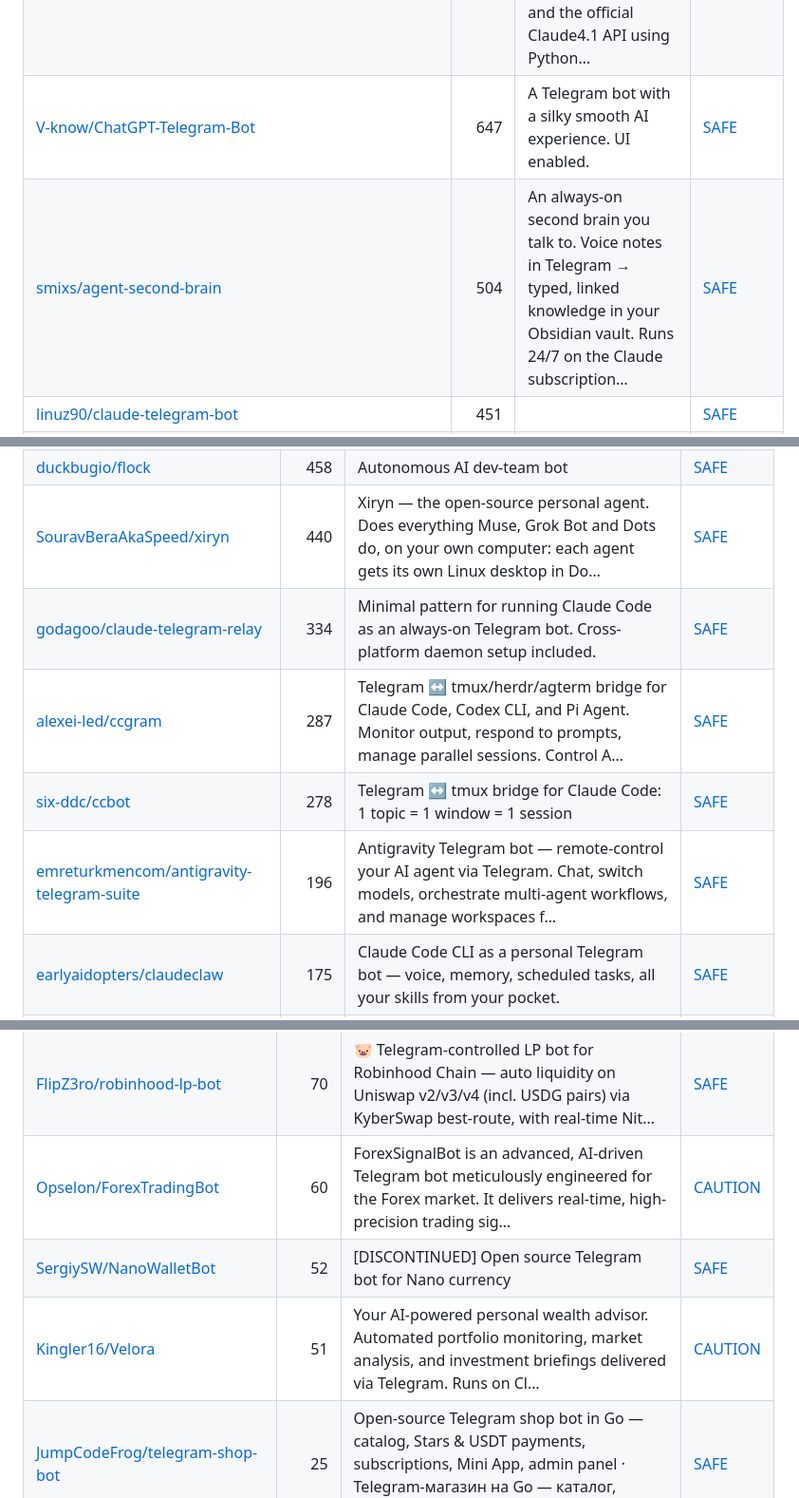
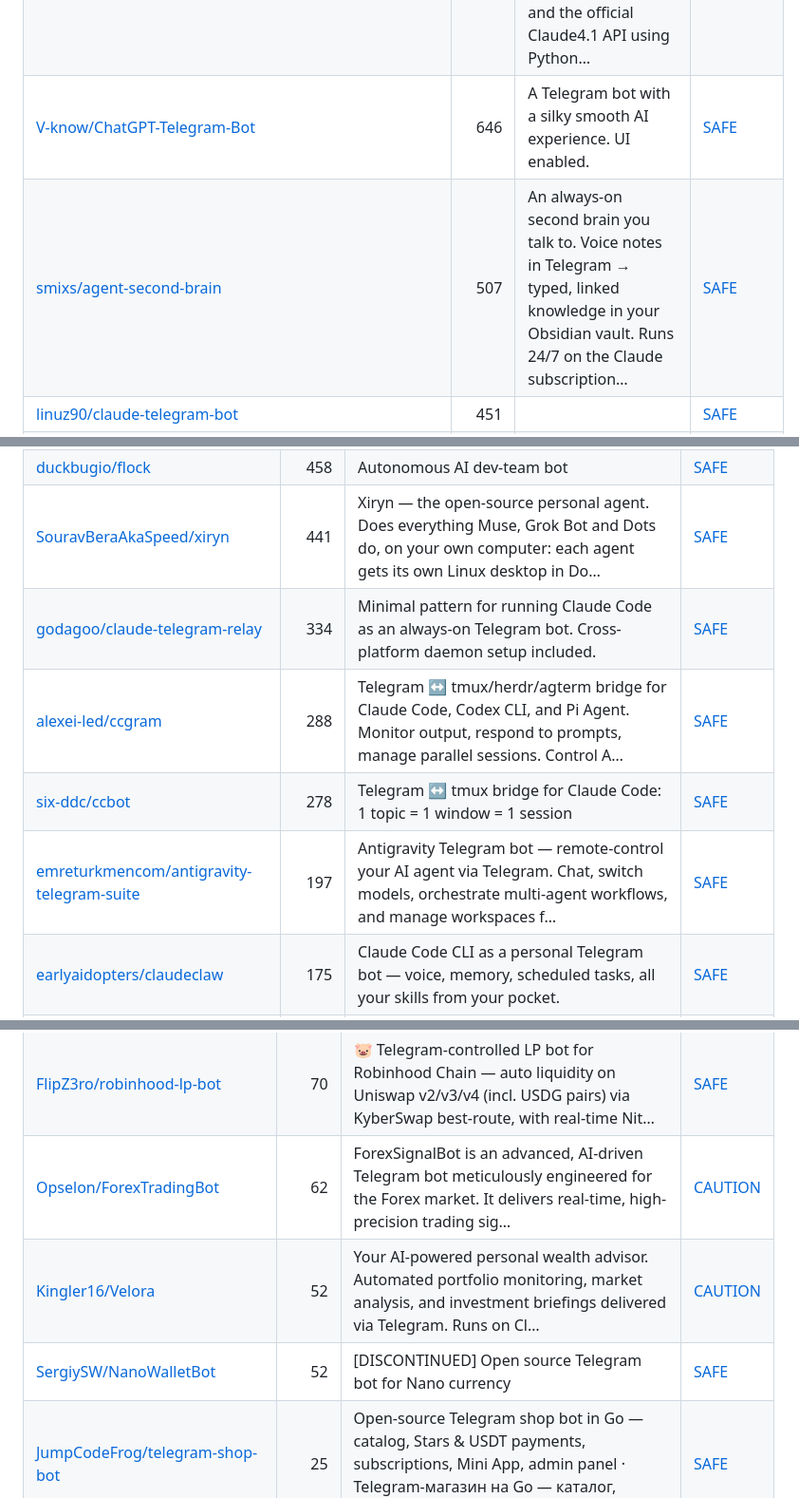
Before and after one commit to zhuyansen/awesome-ai-telegram-bots, a Markdown page: README.md, 3 parts joined by grey strips. Shown at 95% size. GitHub-like rendering.

```diff
--- a/README.md
+++ b/README.md
@@ -112,8 +112,8 @@ On 2026-10-10 we read the source of 20 of these bots. A bot needs a BotFather to
 | [tbxark/ChatGPT-Telegram-Workers](https://github.com/tbxark/ChatGPT-Telegram-Workers) | 3.8k | Easily deploy your Telegram ChatGPT bot on Cloudflare Workers (or Vercel, Docker...). | [SAFE](https://agentskillshub.top/skill/tbxark/ChatGPT-Telegram-Workers/) |
 | [altryne/chatGPT-telegram-bot](https://github.com/altryne/chatGPT-telegram-bot) | 1.6k | This is a very early attempt at having chatGPT work within a telegram bot | [SAFE](https://agentskillshub.top/skill/altryne/chatGPT-telegram-bot/) |
 | [yym68686/ChatGPT-Telegram-Bot](https://github.com/yym68686/ChatGPT-Telegram-Bot) | 1.3k | TeleChat: 🤖️ an AI chat Telegram bot can Web Search Powered by GPT-5, DALL·E , Groq, Gemini 2.5 Pro/Flash and the official Claude4.1 API using Python… | [SAFE](https://agentskillshub.top/skill/yym68686/ChatGPT-Telegram-Bot/) |
-| [V-know/ChatGPT-Telegram-Bot](https://github.com/V-know/ChatGPT-Telegram-Bot) | 647 | A Telegram bot with a silky smooth AI experience. UI enabled. | [SAFE](https://agentskillshub.top/skill/V-know/ChatGPT-Telegram-Bot/) |
-| [smixs/agent-second-brain](https://github.com/smixs/agent-second-brain) | 504 | An always-on second brain you talk to. Voice notes in Telegram → typed, linked knowledge in your Obsidian vault. Runs 24/7 on the Claude subscription… | [SAFE](https://agentskillshub.top/skill/smixs/agent-second-brain/) |
+| [V-know/ChatGPT-Telegram-Bot](https://github.com/V-know/ChatGPT-Telegram-Bot) | 646 | A Telegram bot with a silky smooth AI experience. UI enabled. | [SAFE](https://agentskillshub.top/skill/V-know/ChatGPT-Telegram-Bot/) |
+| [smixs/agent-second-brain](https://github.com/smixs/agent-second-brain) | 507 | An always-on second brain you talk to. Voice notes in Telegram → typed, linked knowledge in your Obsidian vault. Runs 24/7 on the Claude subscription… | [SAFE](https://agentskillshub.top/skill/smixs/agent-second-brain/) |
 | [linuz90/claude-telegram-bot](https://github.com/linuz90/claude-telegram-bot) | 451 |  | [SAFE](https://agentskillshub.top/skill/linuz90/claude-telegram-bot/) |
 | [polakowo/gpt2bot](https://github.com/polakowo/gpt2bot) | 444 | Your new Telegram buddy powered by transformers | [SAFE](https://agentskillshub.top/skill/polakowo/gpt2bot/) |
 | [Johnsheng1/cf-ai-TGbot](https://github.com/Johnsheng1/cf-ai-TGbot) | 380 | CF-ai-TGbot is a customizable Telegram bot powered by Node.js, integrating Cloudflare AI Gateway for smart, context-aware conversations. 🌐🤖 | [SAFE](https://agentskillshub.top/skill/Johnsheng1/cf-ai-TGbot/) |
@@ -219,11 +219,11 @@ On 2026-10-10 we read the source of 20 of these bots. A bot needs a BotFather to
 | [hanxiao/claudecode-telegram](https://github.com/hanxiao/claudecode-telegram) | 613 | Telegram bridge for Claude Code | [SAFE](https://agentskillshub.top/skill/hanxiao/claudecode-telegram/) |
 | [PleasePrompto/ductor](https://github.com/PleasePrompto/ductor) | 468 | Control Claude Code, Codex CLI and Gemini CLI from Telegram. Live streaming, persistent memory, cron jobs, webhooks, Docker sandboxing. | [SAFE](https://agentskillshub.top/skill/PleasePrompto/ductor/) |
 | [duckbugio/flock](https://github.com/duckbugio/flock) | 458 | Autonomous AI dev-team bot | [SAFE](https://agentskillshub.top/skill/duckbugio/flock/) |
-| [SouravBeraAkaSpeed/xiryn](https://github.com/SouravBeraAkaSpeed/xiryn) | 440 | Xiryn — the open-source personal agent. Does everything Muse, Grok Bot and Dots do, on your own computer: each agent gets its own Linux desktop in Do… | [SAFE](https://agentskillshub.top/skill/SouravBeraAkaSpeed/xiryn/) |
+| [SouravBeraAkaSpeed/xiryn](https://github.com/SouravBeraAkaSpeed/xiryn) | 441 | Xiryn — the open-source personal agent. Does everything Muse, Grok Bot and Dots do, on your own computer: each agent gets its own Linux desktop in Do… | [SAFE](https://agentskillshub.top/skill/SouravBeraAkaSpeed/xiryn/) |
 | [godagoo/claude-telegram-relay](https://github.com/godagoo/claude-telegram-relay) | 334 | Minimal pattern for running Claude Code as an always-on Telegram bot. Cross-platform daemon setup included. | [SAFE](https://agentskillshub.top/skill/godagoo/claude-telegram-relay/) |
-| [alexei-led/ccgram](https://github.com/alexei-led/ccgram) | 287 | Telegram ↔ tmux/herdr/agterm bridge for Claude Code, Codex CLI, and Pi Agent. Monitor output, respond to prompts, manage parallel sessions. Control A… | [SAFE](https://agentskillshub.top/skill/alexei-led/ccgram/) |
+| [alexei-led/ccgram](https://github.com/alexei-led/ccgram) | 288 | Telegram ↔ tmux/herdr/agterm bridge for Claude Code, Codex CLI, and Pi Agent. Monitor output, respond to prompts, manage parallel sessions. Control A… | [SAFE](https://agentskillshub.top/skill/alexei-led/ccgram/) |
 | [six-ddc/ccbot](https://github.com/six-ddc/ccbot) | 278 | Telegram ↔ tmux bridge for Claude Code: 1 topic = 1 window = 1 session | [SAFE](https://agentskillshub.top/skill/six-ddc/ccbot/) |
-| [emreturkmencom/antigravity-telegram-suite](https://github.com/emreturkmencom/antigravity-telegram-suite) | 196 | Antigravity Telegram bot — remote-control your AI agent via Telegram. Chat, switch models, orchestrate multi-agent workflows, and manage workspaces f… | [SAFE](https://agentskillshub.top/skill/emreturkmencom/antigravity-telegram-suite/) |
+| [emreturkmencom/antigravity-telegram-suite](https://github.com/emreturkmencom/antigravity-telegram-suite) | 197 | Antigravity Telegram bot — remote-control your AI agent via Telegram. Chat, switch models, orchestrate multi-agent workflows, and manage workspaces f… | [SAFE](https://agentskillshub.top/skill/emreturkmencom/antigravity-telegram-suite/) |
 | [earlyaidopters/claudeclaw](https://github.com/earlyaidopters/claudeclaw) | 175 | Claude Code CLI as a personal Telegram bot — voice, memory, scheduled tasks, all your skills from your pocket. | [SAFE](https://agentskillshub.top/skill/earlyaidopters/claudeclaw/) |
 | [NachoSEO/claudegram](https://github.com/NachoSEO/claudegram) | 158 | Telegram bot that bridges messages to Claude Code | [SAFE](https://agentskillshub.top/skill/NachoSEO/claudegram/) |
 | [k1p1l0/claude-telegram-supercharged](https://github.com/k1p1l0/claude-telegram-supercharged) | 146 | Run Claude Code 24/7 from Telegram. Drop-in upgrade for the official plugin: voice notes both ways, a self-healing daemon, memory across restarts, an… | [SAFE](https://agentskillshub.top/skill/k1p1l0/claude-telegram-supercharged/) |
@@ -397,9 +397,9 @@ On 2026-10-10 we read the source of 20 of these bots. A bot needs a BotFather to
 | [kaiserern/Kaiser.charon](https://github.com/kaiserern/Kaiser.charon) | 79 | Solana pump.fun trading bot — Telegram-driven screening, strategy gates, LLM entry selection, Jupiter execution. Fork of yunus-0x/charon. | [CAUTION](https://agentskillshub.top/skill/kaiserern/Kaiser.charon/) |
 | [guccidgi/AI-Stock-Technical-Analysis-n8n-x-FlowiseAI](https://github.com/guccidgi/AI-Stock-Technical-Analysis-n8n-x-FlowiseAI) | 78 | AI-powered stock analysis system: Telegram bot triggers n8n workflows with FlowiseAI to generate technical analysis reports. Stores trading opportuni… | [SAFE](https://agentskillshub.top/skill/guccidgi/AI-Stock-Technical-Analysis-n8n-x-FlowiseAI/) |
 | [FlipZ3ro/robinhood-lp-bot](https://github.com/FlipZ3ro/robinhood-lp-bot) | 70 | 🐷 Telegram-controlled LP bot for Robinhood Chain — auto liquidity on Uniswap v2/v3/v4 (incl. USDG pairs) via KyberSwap best-route, with real-time Nit… | [SAFE](https://agentskillshub.top/skill/FlipZ3ro/robinhood-lp-bot/) |
-| [Opselon/ForexTradingBot](https://github.com/Opselon/ForexTradingBot) | 60 | ForexSignalBot is an advanced, AI-driven Telegram bot meticulously engineered for the Forex market. It delivers real-time, high-precision trading sig… | [CAUTION](https://agentskillshub.top/skill/Opselon/ForexTradingBot/) |
+| [Opselon/ForexTradingBot](https://github.com/Opselon/ForexTradingBot) | 62 | ForexSignalBot is an advanced, AI-driven Telegram bot meticulously engineered for the Forex market. It delivers real-time, high-precision trading sig… | [CAUTION](https://agentskillshub.top/skill/Opselon/ForexTradingBot/) |
+| [Kingler16/Velora](https://github.com/Kingler16/Velora) | 52 | Your AI-powered personal wealth advisor. Automated portfolio monitoring, market analysis, and investment briefings delivered via Telegram. Runs on Cl… | [CAUTION](https://agentskillshub.top/skill/Kingler16/Velora/) |
 | [SergiySW/NanoWalletBot](https://github.com/SergiySW/NanoWalletBot) | 52 | [DISCONTINUED] Open source Telegram bot for Nano currency | [SAFE](https://agentskillshub.top/skill/SergiySW/NanoWalletBot/) |
-| [Kingler16/Velora](https://github.com/Kingler16/Velora) | 51 | Your AI-powered personal wealth advisor. Automated portfolio monitoring, market analysis, and investment briefings delivered via Telegram. Runs on Cl… | [CAUTION](https://agentskillshub.top/skill/Kingler16/Velora/) |
 | [JumpCodeFrog/telegram-shop-bot](https://github.com/JumpCodeFrog/telegram-shop-bot) | 25 | Open-source Telegram shop bot in Go — catalog, Stars & USDT payments, subscriptions, Mini App, admin panel · Telegram-магазин на Go — каталог, оплата… | [SAFE](https://agentskillshub.top/skill/JumpCodeFrog/telegram-shop-bot/) |
 | [Awaisali36/stock-analysis-telegram-bot](https://github.com/Awaisali36/stock-analysis-telegram-bot) | 13 | 📈 Telegram bot that delivers comprehensive US stock analysis combining real-time technical data, AI-powered news sentiment, and fundamental metrics.… | [SAFE](https://agentskillshub.top/skill/Awaisali36/stock-analysis-telegram-bot/) |
 | [UzStack/paycue](https://github.com/UzStack/paycue) | 12 | 💳 Telegram va Humo bot orqali to‘lovlarni avtomatlashtirishga mo‘ljallangan open-source servis — yuridik shaxssiz ham tez va oson integratsiyasiz to‘… | [CAUTION](https://agentskillshub.top/skill/UzStack/paycue/) |
```
Also changed, not shown: other parts of README.md (+9 -9 lines), README.zh-CN.md (+16 -16 lines), assets/previews/hlibsuslov__telegram-bot-ui.gif, assets/previews/hlibsuslov__telegram-bot-ui.jpg, 1 other file.
